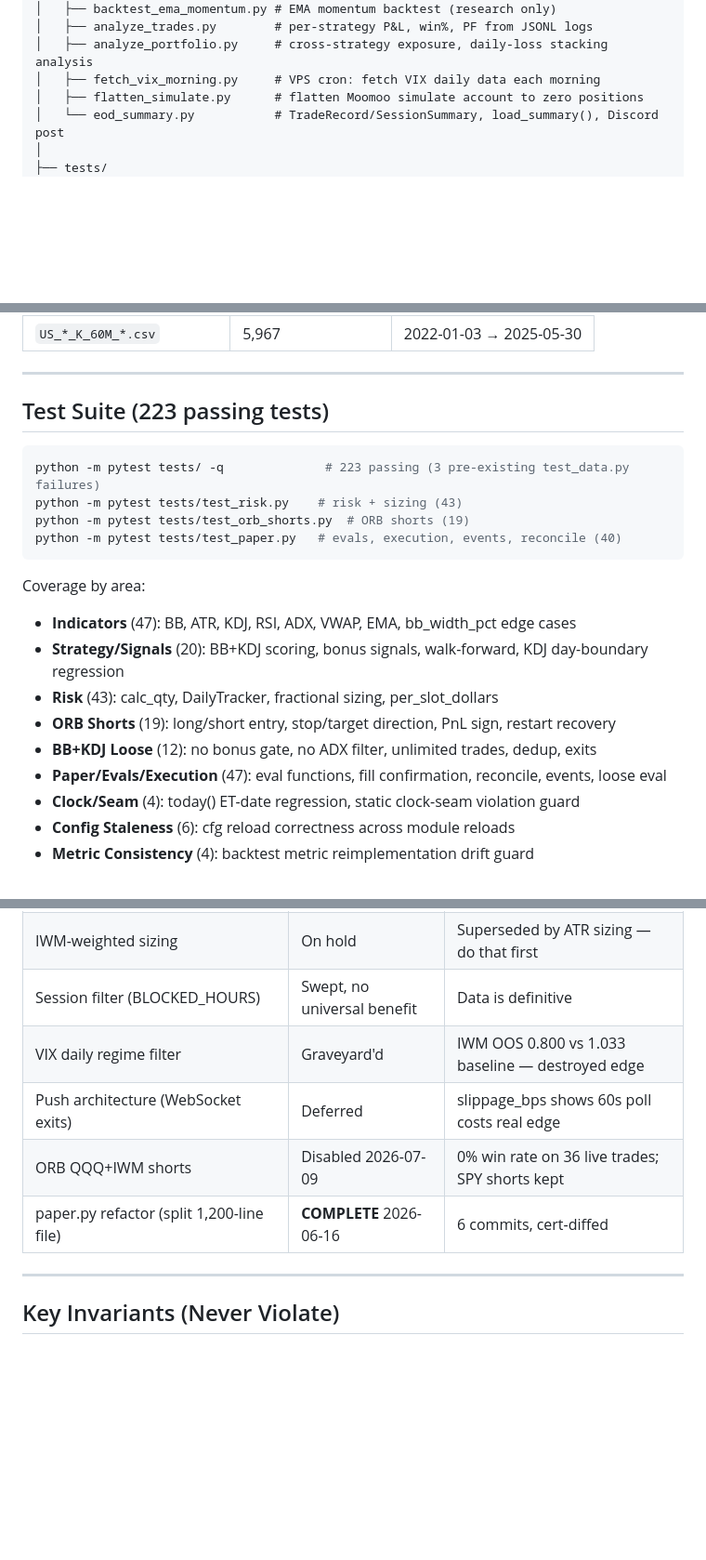
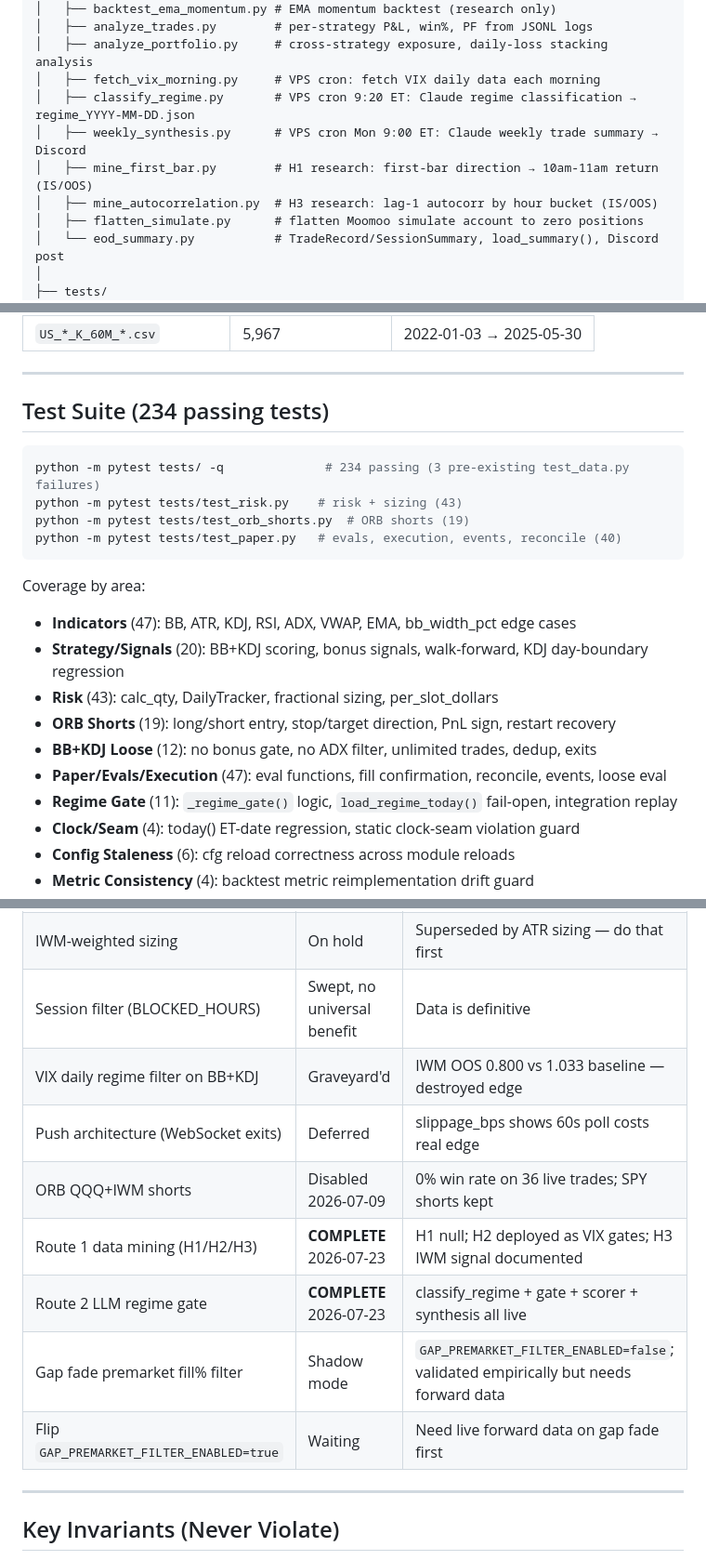
Before and after one commit to flyboy-byte/moomoo-trader, a Markdown page: docs/PROJECT_MAP.md, 3 parts joined by grey strips. Shown at 93% size. Drawn GitHub-style; blank space fills up the shorter version.

````diff
--- a/docs/PROJECT_MAP.md
+++ b/docs/PROJECT_MAP.md
@@ -92,6 +95,10 @@ moomoo-trader/
 │   ├── analyze_trades.py        # per-strategy P&L, win%, PF from JSONL logs
 │   ├── analyze_portfolio.py     # cross-strategy exposure, daily-loss stacking analysis
 │   ├── fetch_vix_morning.py     # VPS cron: fetch VIX daily data each morning
+│   ├── classify_regime.py       # VPS cron 9:20 ET: Claude regime classification → regime_YYYY-MM-DD.json
+│   ├── weekly_synthesis.py      # VPS cron Mon 9:00 ET: Claude weekly trade summary → Discord
+│   ├── mine_first_bar.py        # H1 research: first-bar direction → 10am-11am return (IS/OOS)
+│   ├── mine_autocorrelation.py  # H3 research: lag-1 autocorr by hour bucket (IS/OOS)
 │   ├── flatten_simulate.py      # flatten Moomoo simulate account to zero positions
 │   └── eod_summary.py           # TradeRecord/SessionSummary, load_summary(), Discord post
 │
@@ -482,10 +537,10 @@ don't trust this table as exact, just directionally current. Check `wc -l` if it
 
 ---
 
-## Test Suite (223 passing tests)
+## Test Suite (234 passing tests)
 
 ```bash
-python -m pytest tests/ -q              # 223 passing (3 pre-existing test_data.py failures)
+python -m pytest tests/ -q              # 234 passing (3 pre-existing test_data.py failures)
 python -m pytest tests/test_risk.py    # risk + sizing (43)
 python -m pytest tests/test_orb_shorts.py  # ORB shorts (19)
 python -m pytest tests/test_paper.py   # evals, execution, events, reconcile (40)
@@ -498,6 +553,7 @@ Coverage by area:
 - **ORB Shorts** (19): long/short entry, stop/target direction, PnL sign, restart recovery
 - **BB+KDJ Loose** (12): no bonus gate, no ADX filter, unlimited trades, dedup, exits
 - **Paper/Evals/Execution** (47): eval functions, fill confirmation, reconcile, events, loose eval
+- **Regime Gate** (11): `_regime_gate()` logic, `load_regime_today()` fail-open, integration replay
 - **Clock/Seam** (4): today() ET-date regression, static clock-seam violation guard
 - **Config Staleness** (6): cfg reload correctness across module reloads
 - **Metric Consistency** (4): backtest metric reimplementation drift guard
@@ -518,10 +574,13 @@ See `docs/expansions/FRAMEWORK.md` for the next phase — data mining and LLM si
 | ATR-normalized sizing (`risk_dollars / (atr × mult)`) | On hold | Needs more live slippage data |
 | IWM-weighted sizing | On hold | Superseded by ATR sizing — do that first |
 | Session filter (BLOCKED_HOURS) | Swept, no universal benefit | Data is definitive |
-| VIX daily regime filter | Graveyard'd | IWM OOS 0.800 vs 1.033 baseline — destroyed edge |
+| VIX daily regime filter on BB+KDJ | Graveyard'd | IWM OOS 0.800 vs 1.033 baseline — destroyed edge |
 | Push architecture (WebSocket exits) | Deferred | slippage_bps shows 60s poll costs real edge |
 | ORB QQQ+IWM shorts | Disabled 2026-07-09 | 0% win rate on 36 live trades; SPY shorts kept |
-| paper.py refactor (split 1,200-line file) | **COMPLETE** 2026-06-16 | 6 commits, cert-diffed |
+| Route 1 data mining (H1/H2/H3) | **COMPLETE** 2026-07-23 | H1 null; H2 deployed as VIX gates; H3 IWM signal documented |
+| Route 2 LLM regime gate | **COMPLETE** 2026-07-23 | classify_regime + gate + scorer + synthesis all live |
+| Gap fade premarket fill% filter | Shadow mode | `GAP_PREMARKET_FILTER_ENABLED=false`; validated empirically but needs forward data |
+| Flip `GAP_PREMARKET_FILTER_ENABLED=true` | Waiting | Need live forward data on gap fade first |
 
 ---
 
````
Also changed, not shown: other parts of docs/PROJECT_MAP.md (+63 -12 lines).
